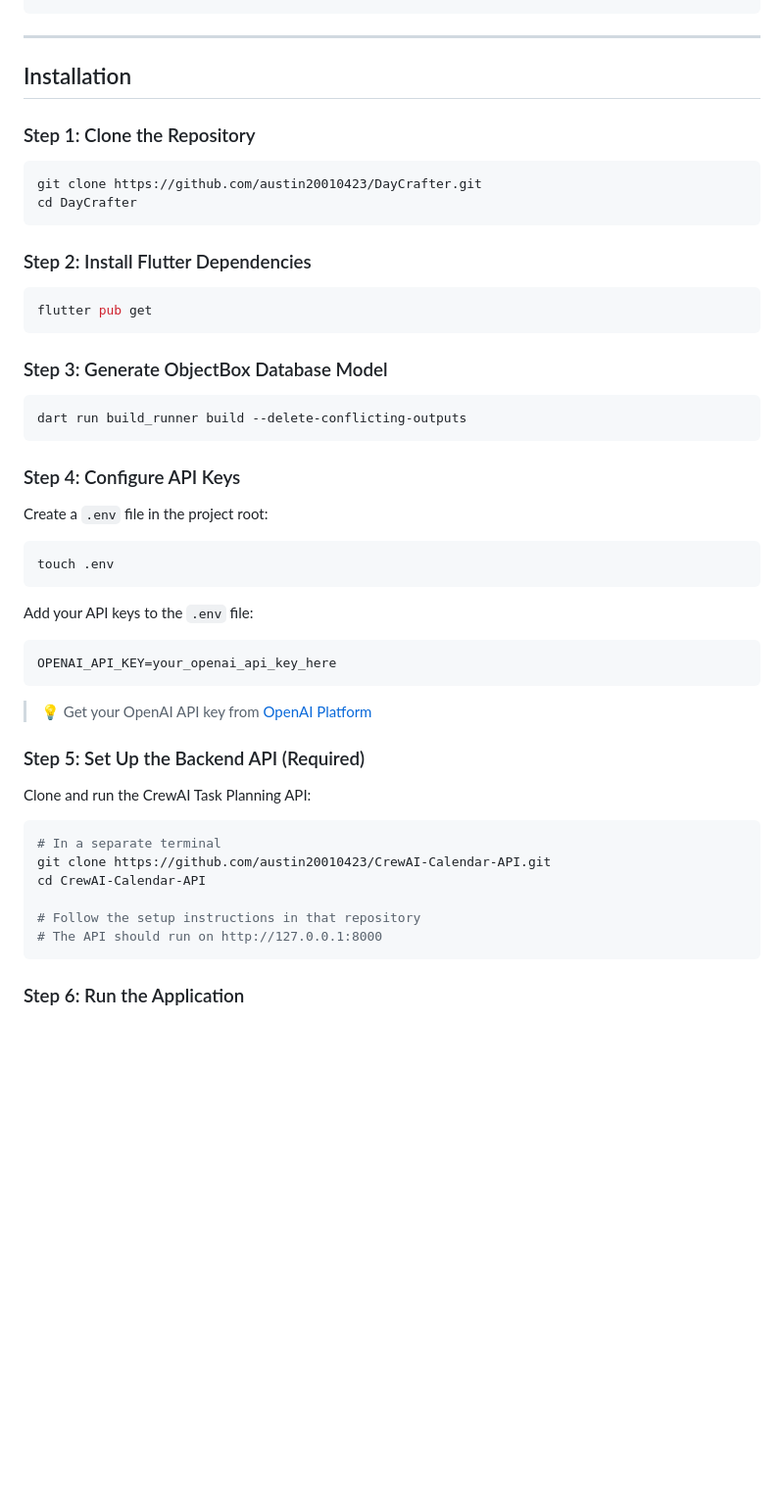
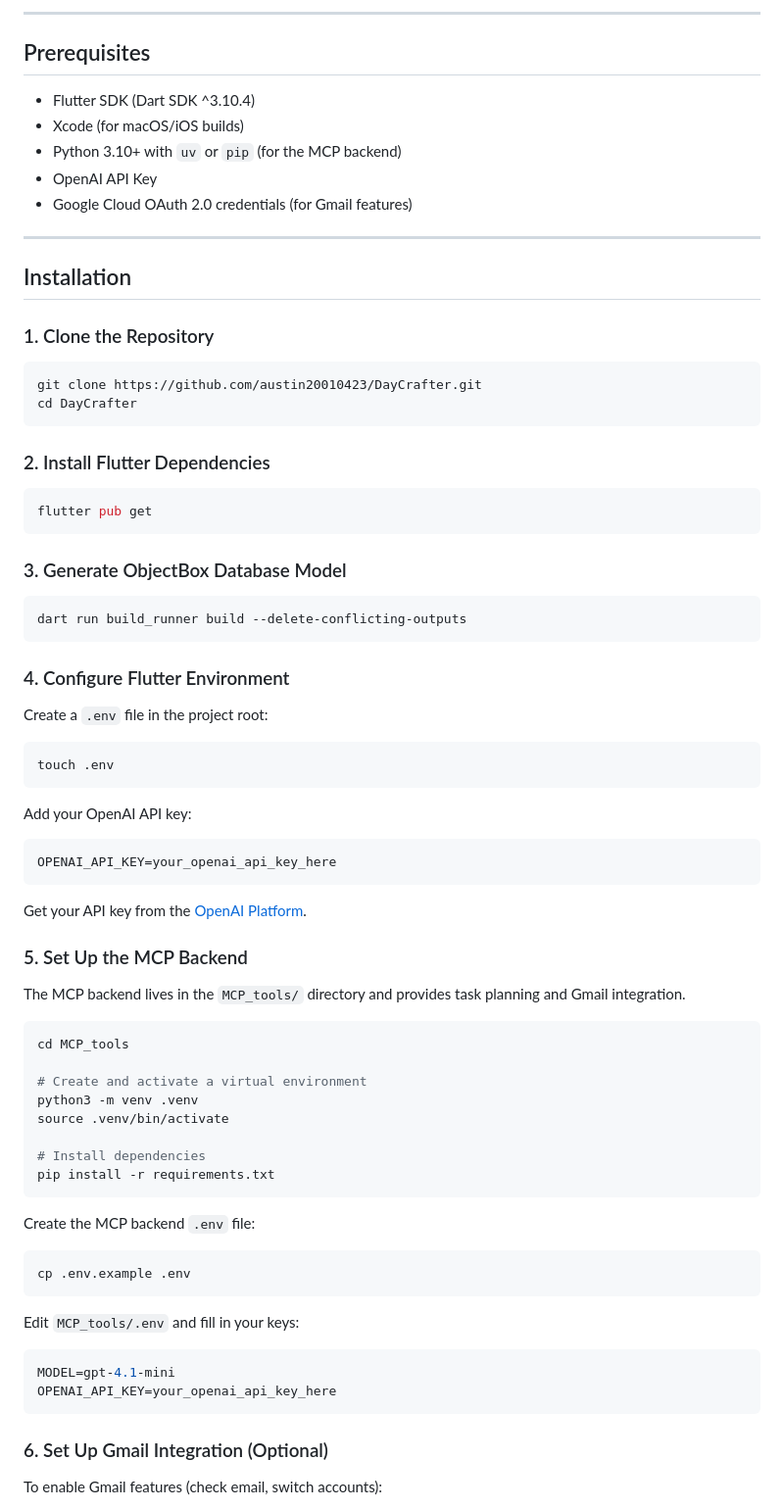
Before and after one commit to austin20010423/DayCrafter, a Markdown page: README.md, the part around one of its changes. Shown at 98% size. Drawn GitHub-style; blank space fills up the shorter version.

````diff
--- a/README.md
+++ b/README.md
@@ -67,28 +69,37 @@ flutter doctor
+---
+
+## Prerequisites
+
+- Flutter SDK (Dart SDK ^3.10.4)
+- Xcode (for macOS/iOS builds)
+- Python 3.10+ with `uv` or `pip` (for the MCP backend)
+- OpenAI API Key
+- Google Cloud OAuth 2.0 credentials (for Gmail features)
 
 ---
 
 ## Installation
 
-### Step 1: Clone the Repository
+### 1. Clone the Repository
 
 ```bash
 git clone https://github.com/austin20010423/DayCrafter.git
 cd DayCrafter
 ```
 
-### Step 2: Install Flutter Dependencies
+### 2. Install Flutter Dependencies
 
 ```bash
 flutter pub get
 ```
 
-### Step 3: Generate ObjectBox Database Model
+### 3. Generate ObjectBox Database Model
 
 ```bash
 dart run build_runner build --delete-conflicting-outputs
 ```
 
-### Step 4: Configure API Keys
+### 4. Configure Flutter Environment
 
 Create a `.env` file in the project root:
 
@@ -96,27 +107,43 @@ Create a `.env` file in the project root:
 touch .env
 ```
 
-Add your API keys to the `.env` file:
+Add your OpenAI API key:
 
 ```env
 OPENAI_API_KEY=your_openai_api_key_here
 ```
 
-> 💡 Get your OpenAI API key from [OpenAI Platform](https://platform.openai.com/account/api-keys)
+Get your API key from the [OpenAI Platform](https://platform.openai.com/account/api-keys).
 
-### Step 5: Set Up the Backend API (Required)
+### 5. Set Up the MCP Backend
 
-Clone and run the CrewAI Task Planning API:
+The MCP backend lives in the `MCP_tools/` directory and provides task planning and Gmail integration.
 
 ```bash
-# In a separate terminal
-git clone https://github.com/austin20010423/CrewAI-Calendar-API.git
-cd CrewAI-Calendar-API
+cd MCP_tools
 
-# Follow the setup instructions in that repository
-# The API should run on http://127.0.0.1:8000
+# Create and activate a virtual environment
+python3 -m venv .venv
+source .venv/bin/activate
+
+# Install dependencies
+pip install -r requirements.txt
 ```
 
-### Step 6: Run the Application
+Create the MCP backend `.env` file:
 
 ```bash
+cp .env.example .env
+```
+
+Edit `MCP_tools/.env` and fill in your keys:
+
+```env
+MODEL=gpt-4.1-mini
+OPENAI_API_KEY=your_openai_api_key_here
+```
+
+### 6. Set Up Gmail Integration (Optional)
+
+To enable Gmail features (check email, switch accounts):
+
````
Also changed, not shown: other parts of README.md (+150 -67 lines).
